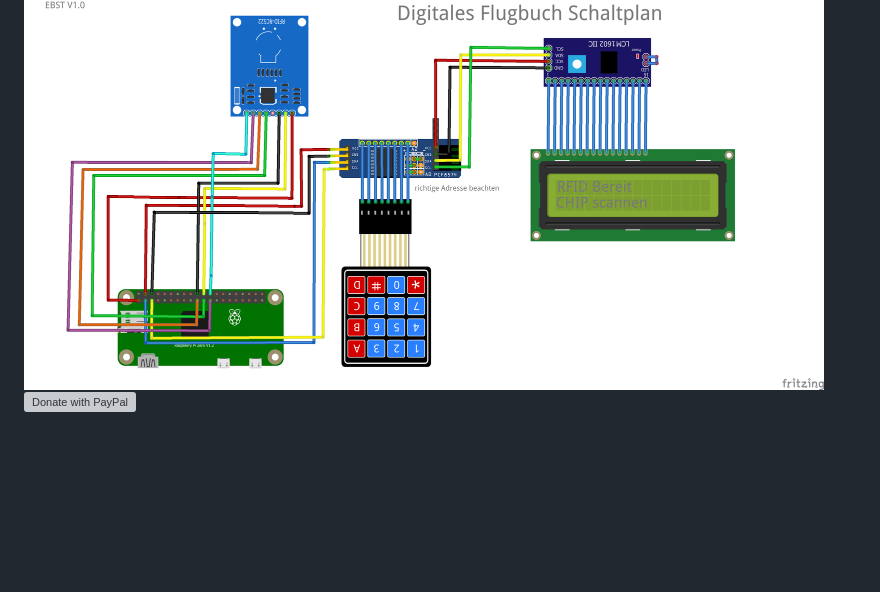
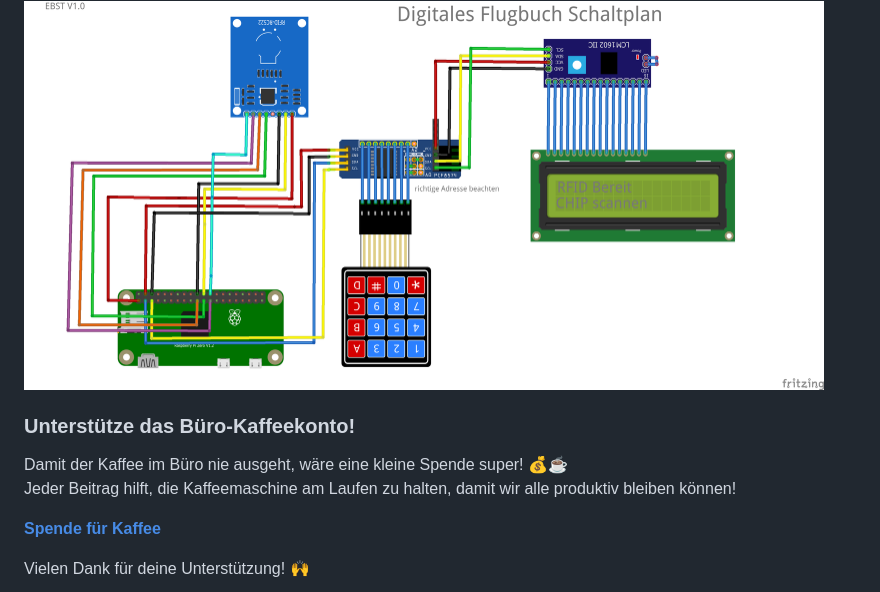
Before and after one commit to stephanflug/digitales-Flugbuch, a Markdown page: README.md, the part around the change. Rendered like a GitHub page; blank space fills up the shorter version; grey boxes are pictures that could not be loaded.

```diff
--- a/README.md
+++ b/README.md
@@ -111,6 +111,11 @@ docker ps
 
 
 
-<a href="https://www.paypal.com/donate/?business=ACU26RPTCA44S&no_recurring=0&item_name=Dieses+Projekt+und+der+Service+kann+nur+durch+eure+Spenden+finanziert+werden.&currency_code=EUR" target="_blank">
-  <img src="https://www.paypalobjects.com/webstatic/mktg/logo/pp_cc_mark_111x69.jpg" alt="Donate with PayPal" />
-</a>
+### Unterstütze das Büro-Kaffeekonto!
+
+Damit der Kaffee im Büro nie ausgeht, wäre eine kleine Spende super! 💰☕
+Jeder Beitrag hilft, die Kaffeemaschine am Laufen zu halten, damit wir alle produktiv bleiben können!
+
+[**Spende für Kaffee**](https://www.paypal.com/donate/?business=ACU26RPTCA44S&no_recurring=0&item_name=Dieses+Projekt+und+der+Service+kann+nur+durch+eure+Spenden+finanziert+werden.&currency_code=EUR)
+
+Vielen Dank für deine Unterstützung! 🙌
```
